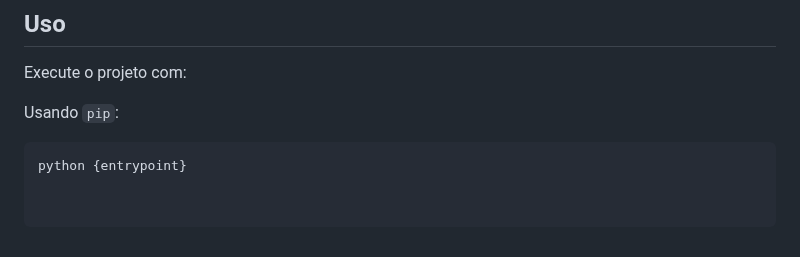
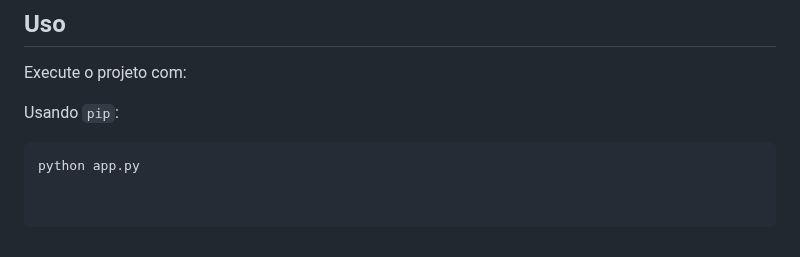
Before and after one commit to andersoncsgo/API-DE-PAGAMENTOS, a Markdown page: README.md, the part around the change. GitHub-like rendering.

````diff
--- a/README.md
+++ b/README.md
@@ -81,4 +81,4 @@ Execute o projeto com:
 Usando `pip`:
 
 ```bash
-python {entrypoint}
+python app.py
````
